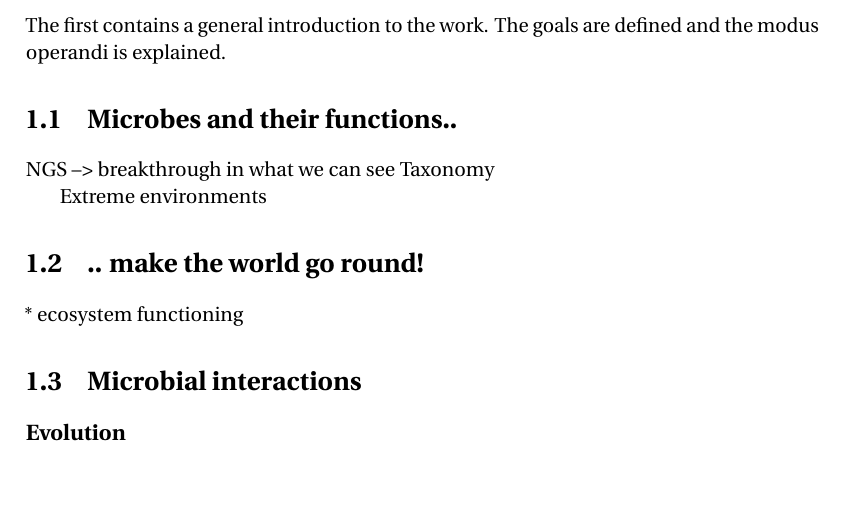
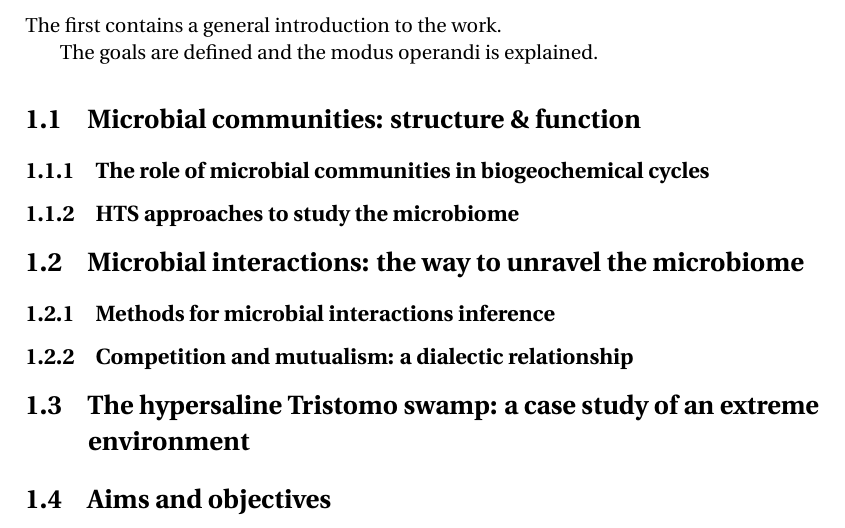
Before and after one commit to hariszaf/phd_dissertation, a LaTeX thesis (masterproef.tex, which reads chapters/intro.tex): part of page 9 of 28, cut so that both start at the same text, the shorter picture padded with empty space. Compiled offline with pdfLaTeX.

Commit message:
sections and subsections have been added

```diff
--- a/chapters/intro.tex
+++ b/chapters/intro.tex
@@ -1,27 +1,35 @@
 \chapter{Introduction}
 \label{cha:intro}
-The first contains a general introduction to the work. The goals are
-defined and the modus operandi is explained.
+
+The first contains a general introduction to the work.
+
+The goals are defined and the modus operandi is explained.
+
+
+% SECTION 1
+\section{Microbial communities: structure \& function}
+
+\subsection{The role of microbial communities in biogeochemical cycles}
+
+\subsection{HTS approaches to study the microbiome}
+
+
+% SECTION 2
+\section{Microbial interactions: the way to unravel the microbiome}
+
+\subsection{Methods for microbial interactions inference}
+
+\subsection{Competition and mutualism: a dialectic relationship}
+
+
+% SECTION 3
+\section{The hypersaline Tristomo swamp: a case study of an extreme environment}
 
 
 
-\section{Microbes and their functions..}
+% SECTION 4
+\section{Aims and objectives}
 
-NGS --> breakthrough in what we can see
-Taxonomy
-
-
-Extreme environments
-
-
-\section{.. make the world go round!}
-
-* ecosystem functioning
-
-
-\section{Microbial interactions}
-
-\subsection*{Evolution}
 
 
 %%% Local Variables:
```
